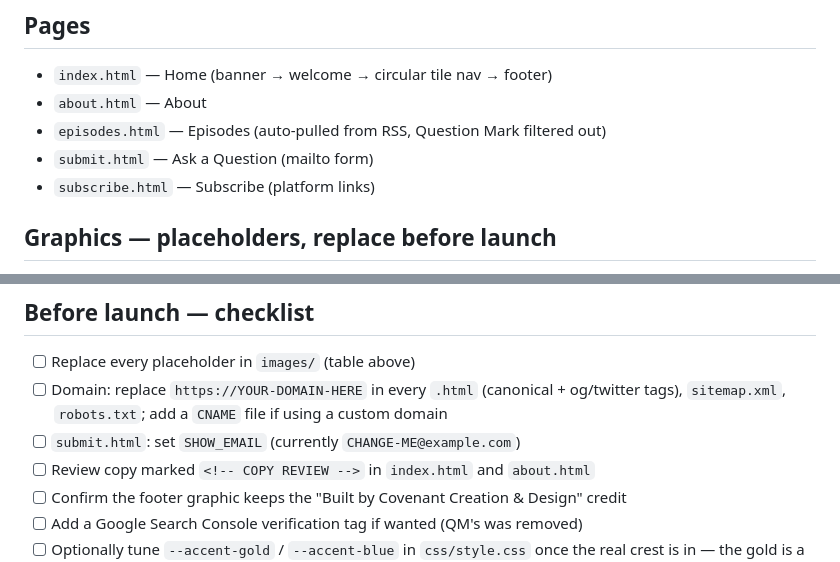
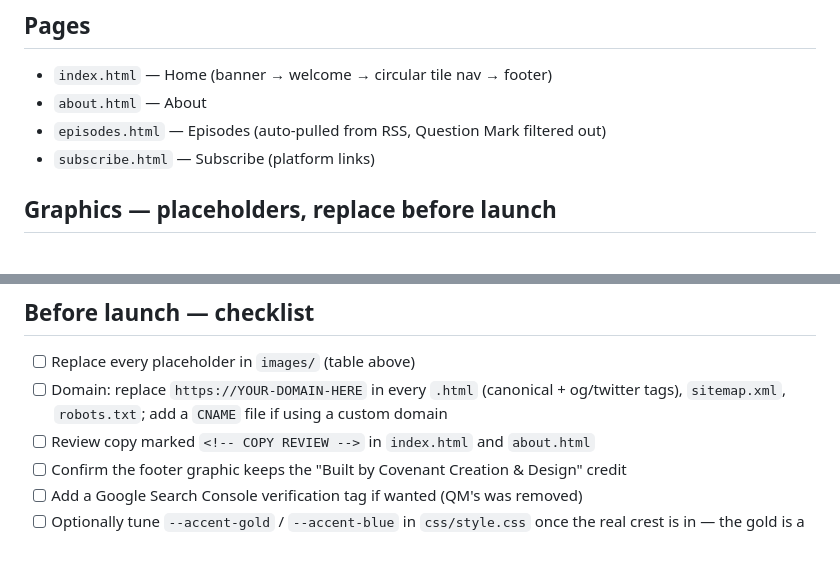
Before and after one commit to StewartJM-dev/lwbc-lets-connect, a Markdown page: README.md, 2 parts joined by grey strips. Drawn GitHub-style.

Commit message:
Clean up references to removed submit.html

```diff
--- a/README.md
+++ b/README.md
@@ -12,7 +12,6 @@ direction differ.
 - `index.html` — Home (banner → welcome → circular tile nav → footer)
 - `about.html` — About
 - `episodes.html` — Episodes (auto-pulled from RSS, Question Mark filtered out)
-- `submit.html` — Ask a Question (mailto form)
 - `subscribe.html` — Subscribe (platform links)
 
 ## Graphics — placeholders, replace before launch
@@ -67,7 +66,6 @@ ask him to retitle. Set `FILTER_ENABLED = false` to show the whole channel.
 - [ ] Domain: replace `https://YOUR-DOMAIN-HERE` in every `.html`
       (canonical + og/twitter tags), `sitemap.xml`, `robots.txt`;
       add a `CNAME` file if using a custom domain
-- [ ] `submit.html`: set `SHOW_EMAIL` (currently `CHANGE-ME@example.com`)
 - [ ] Review copy marked `<!-- COPY REVIEW -->` in `index.html` and `about.html`
 - [ ] Confirm the footer graphic keeps the "Built by Covenant Creation & Design" credit
 - [ ] Add a Google Search Console verification tag if wanted (QM's was removed)
```
